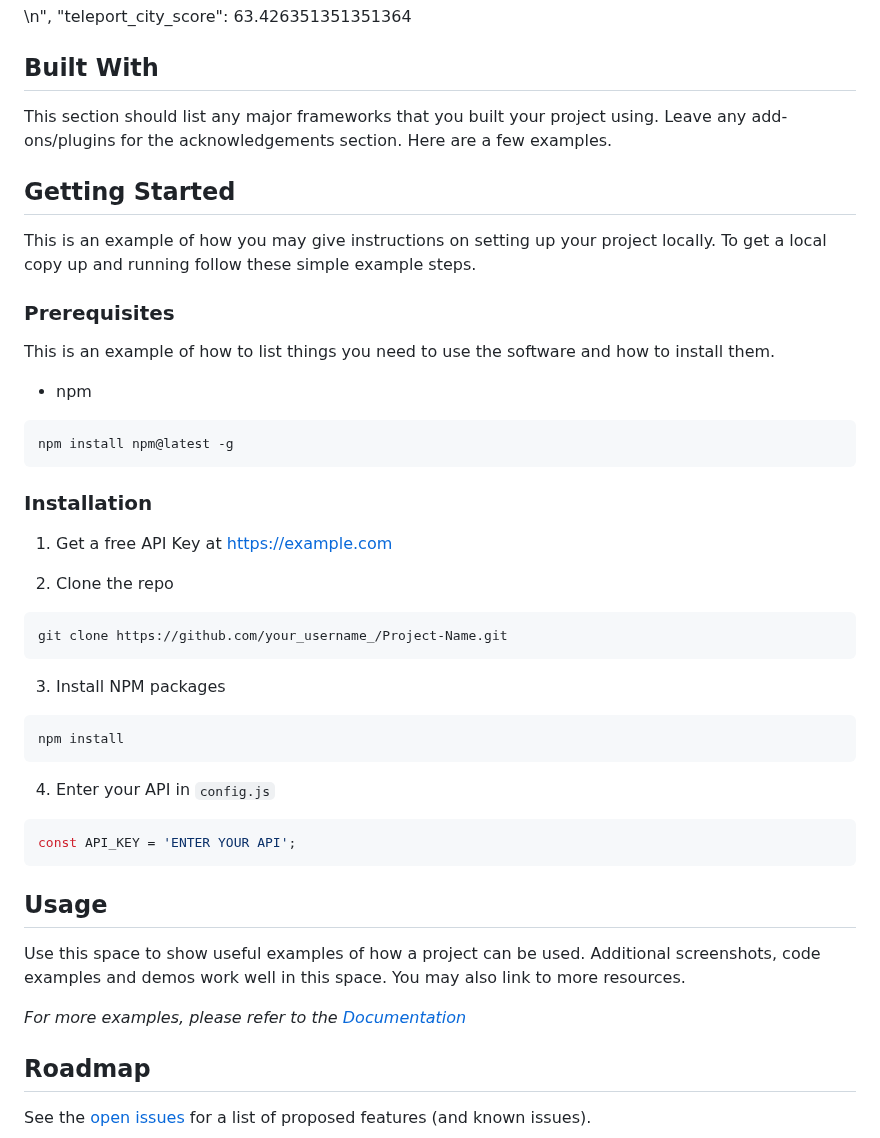
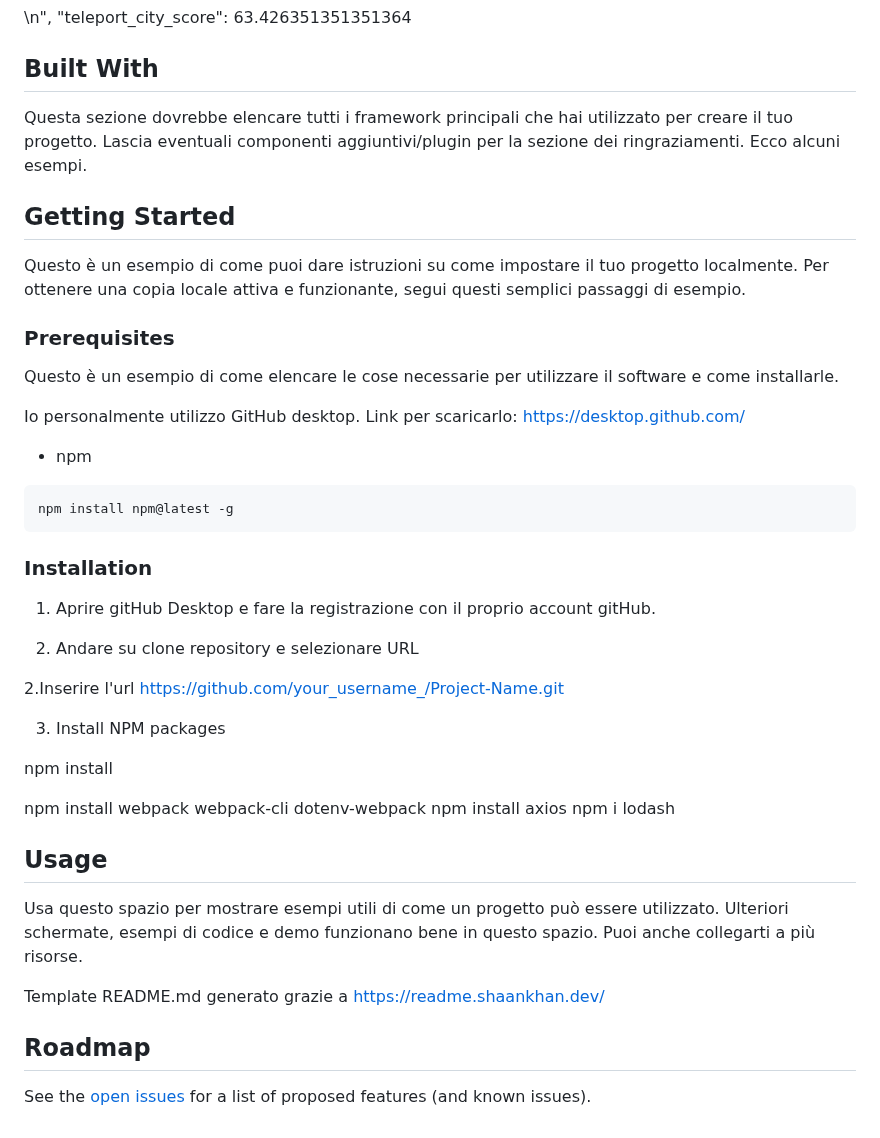
Before and after one commit to luigibuono/JavaScriptAdvanced-, a Markdown page: README.md, the part around the change. GitHub-like rendering.

````diff
--- a/README.md
+++ b/README.md
@@ -74,16 +74,19 @@ Una volta ricevuti i dati dal servizio esterno l’applicazione dovrà visualizz
 
 ## Built With
 
-This section should list any major frameworks that you built your project using. Leave any add-ons/plugins for the acknowledgements section. Here are a few examples.
+Questa sezione dovrebbe elencare tutti i framework principali che hai utilizzato per creare il tuo progetto. Lascia eventuali componenti aggiuntivi/plugin per la sezione dei ringraziamenti. Ecco alcuni esempi.
 
 ## Getting Started
 
-This is an example of how you may give instructions on setting up your project locally.
-To get a local copy up and running follow these simple example steps.
+Questo è un esempio di come puoi dare istruzioni su come impostare il tuo progetto localmente.
+Per ottenere una copia locale attiva e funzionante, segui questi semplici passaggi di esempio.
 
 ### Prerequisites
 
-This is an example of how to list things you need to use the software and how to install them.
+Questo è un esempio di come elencare le cose necessarie per utilizzare il software e come installarle.
+
+Io personalmente utilizzo GitHub desktop.
+Link per scaricarlo: https://desktop.github.com/
 
 * npm
 
@@ -91,33 +94,32 @@ This is an example of how to list things you need to use the software and how to
 npm install npm@latest -g
 ```
 
+
 ### Installation
+1. Aprire gitHub Desktop e fare la registrazione con il proprio account gitHub.
 
-1. Get a free API Key at [https://example.com](https://example.com)
+2. Andare su clone repository e selezionare URL
 
-2. Clone the repo
 
-```sh
-git clone https://github.com/your_username_/Project-Name.git
-```
+2.Inserire l'url https://github.com/your_username_/Project-Name.git
+
 
 3. Install NPM packages
 
-```sh
+
 npm install
-```
 
-4. Enter your API in `config.js`
 
-```JS
-const API_KEY = 'ENTER YOUR API';
-```
+npm install webpack webpack-cli dotenv-webpack
+npm install axios
+npm i lodash
 
 ## Usage
 
-Use this space to show useful examples of how a project can be used. Additional screenshots, code examples and demos work well in this space. You may also link to more resources.
+Usa questo spazio per mostrare esempi utili di come un progetto può essere utilizzato. Ulteriori schermate, esempi di codice e demo funzionano bene in questo spazio. Puoi anche collegarti a più risorse.
 
-_For more examples, please refer to the [Documentation](https://example.com)_
+Template README.md generato grazie a https://readme.shaankhan.dev/
+
 
 ## Roadmap
 
````
